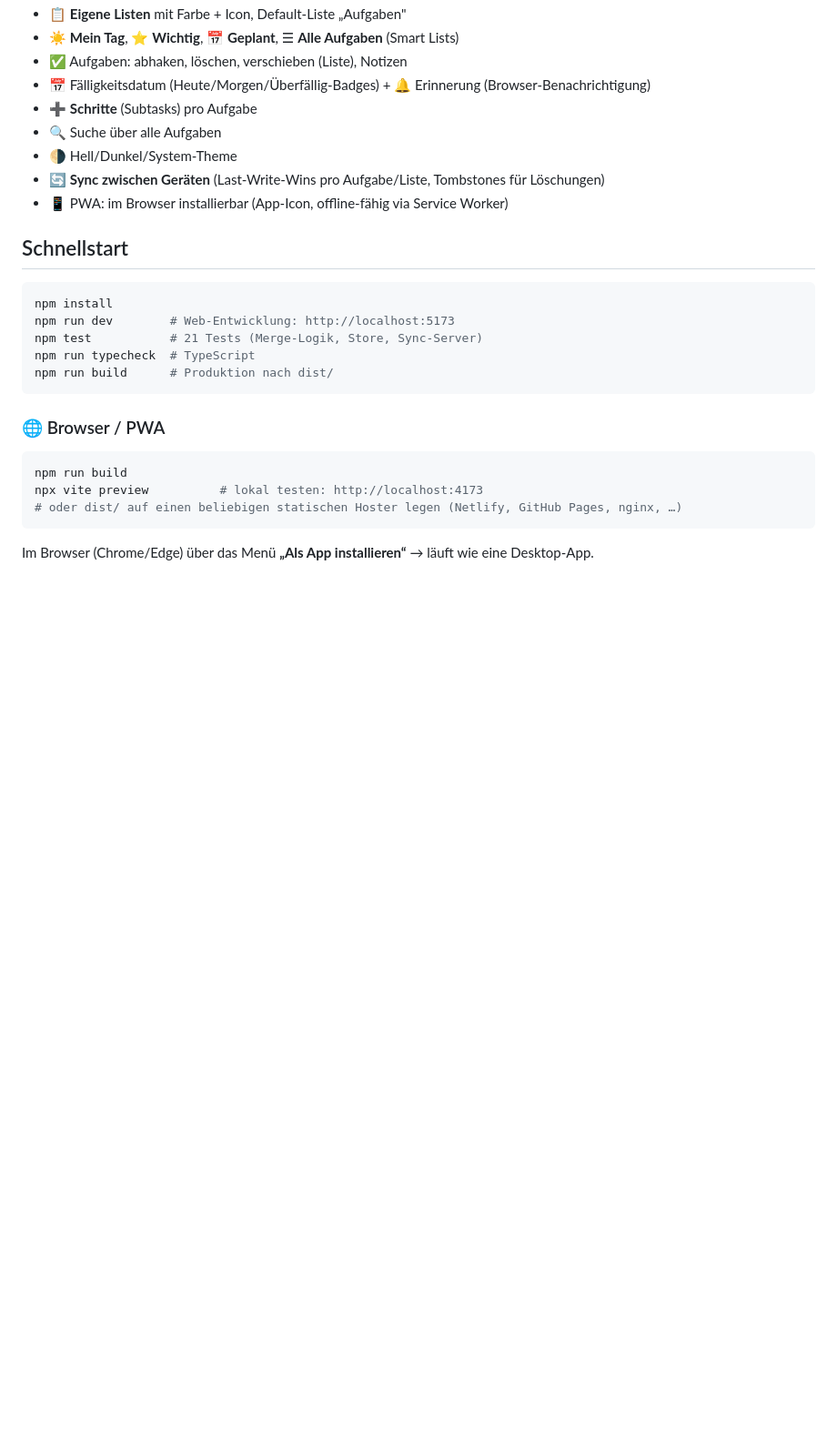
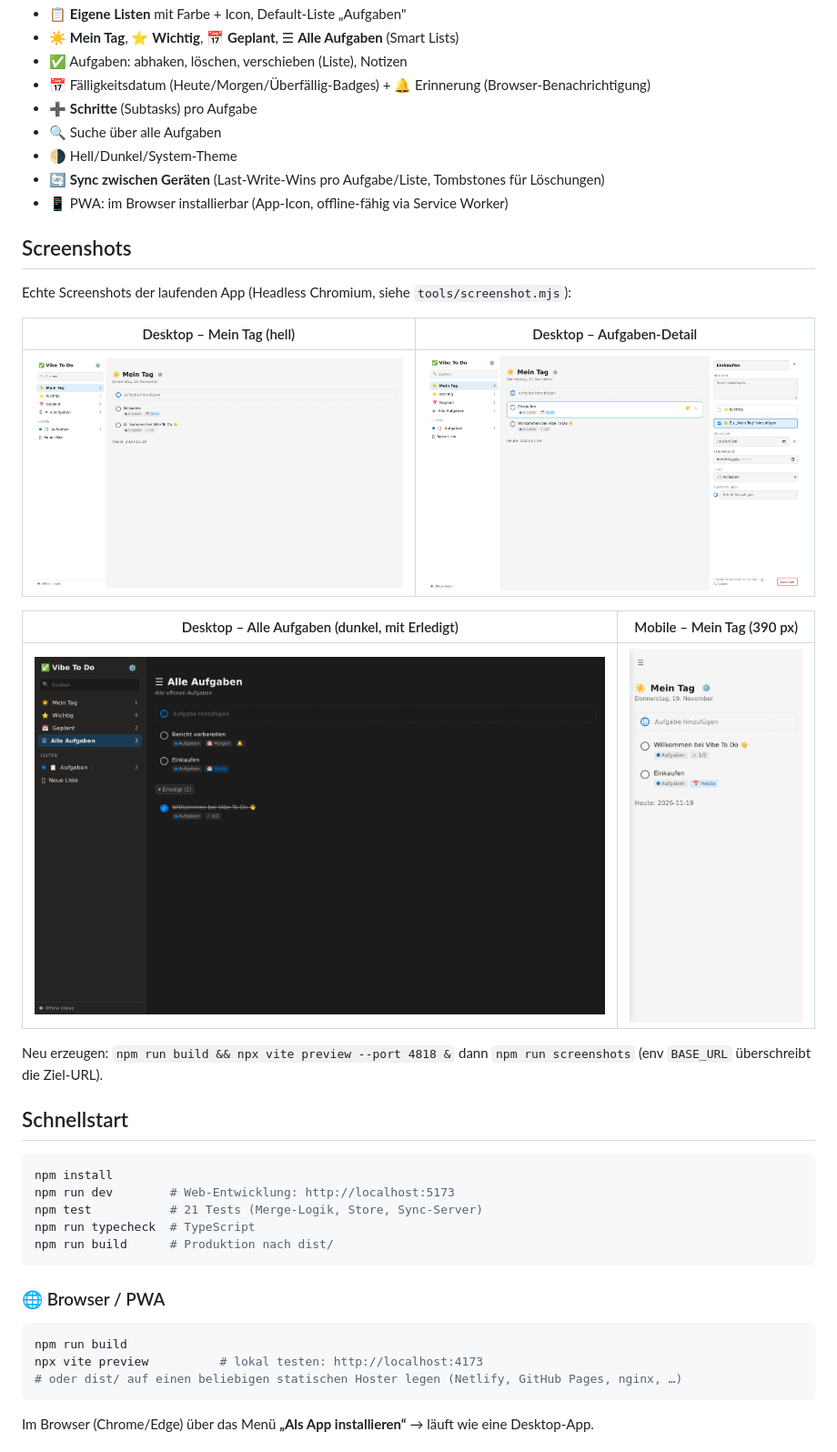
Before and after one commit to saschagberger-prog/Vibe-Code-Test-2026, a Markdown page: README.md, the part around the change. Shown at 91% size. Rendered like a GitHub page; pictures changed too: docs/screenshots/desktop-dark.png (added), docs/screenshots/desktop-detail.png (added), docs/screenshots/desktop-myday.png (added); blank space fills up the shorter version.

Commit message:
docs: echte App-Screenshots (Desktop hell/dunkel, Detail, Mobile) via Headless Chromium + README-Galerie
Co-authored-by: saschagberger-prog <saschagberger-prog@users.noreply.github.com>

```diff
--- a/README.md
+++ b/README.md
@@ -24,6 +24,21 @@ funktioniert im Browser, in Electron und in den Capacitor-WebViews identisch).
 - 🌗 Hell/Dunkel/System-Theme
 - 🔄 **Sync zwischen Geräten** (Last-Write-Wins pro Aufgabe/Liste, Tombstones für Löschungen)
 - 📱 PWA: im Browser installierbar (App-Icon, offline-fähig via Service Worker)
+
+## Screenshots
+
+Echte Screenshots der laufenden App (Headless Chromium, siehe `tools/screenshot.mjs`):
+
+| Desktop – Mein Tag (hell) | Desktop – Aufgaben-Detail |
+|---|---|
+| ![Desktop Mein Tag](docs/screenshots/desktop-myday.png) | ![Desktop Detail](docs/screenshots/desktop-detail.png) |
+
+| Desktop – Alle Aufgaben (dunkel, mit Erledigt) | Mobile – Mein Tag (390 px) |
+|---|---|
+| ![Desktop dunkel](docs/screenshots/desktop-dark.png) | ![Mobile](docs/screenshots/mobile-myday.png) |
+
+Neu erzeugen: `npm run build && npx vite preview --port 4818 &` dann `npm run screenshots`
+(env `BASE_URL` überschreibt die Ziel-URL).
 
 ## Schnellstart
 
```
Also changed, not shown: 3 other files.
